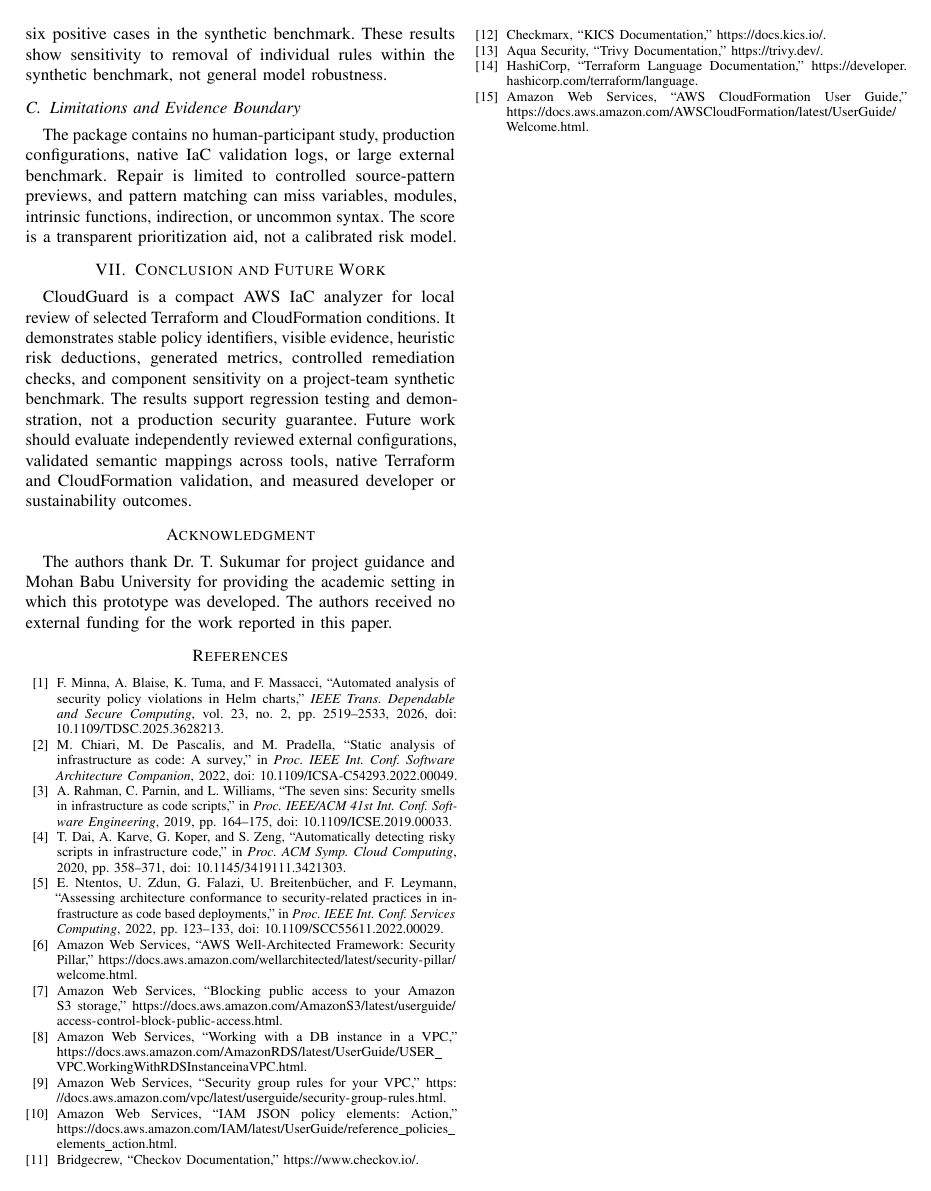
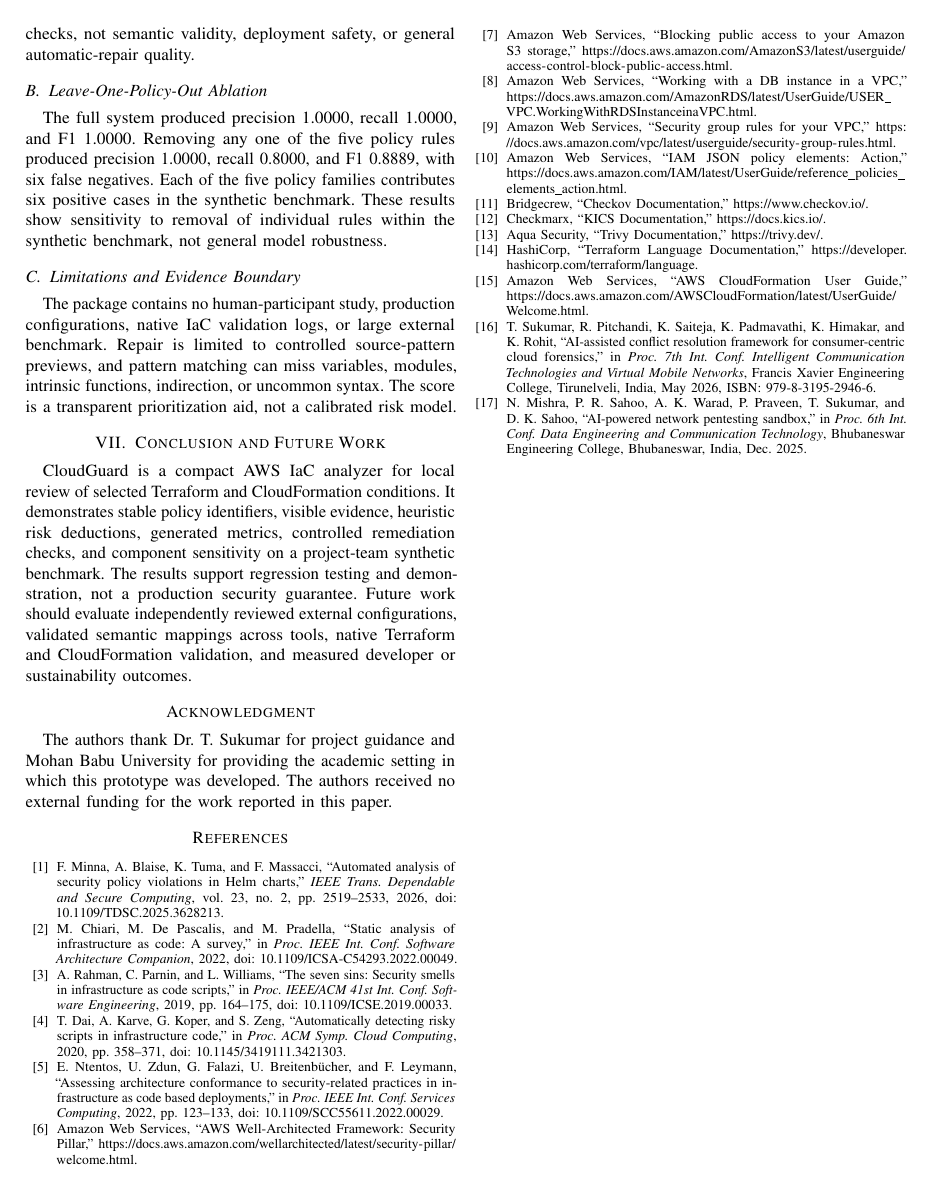
Before and after one commit to duday8329-ai/cloudguard-research, a LaTeX paper (CloudGuard_Conference_Paper.tex): page 6 of 6. Compiled offline with pdfLaTeX.

Commit message:
Add relevant cloud security references

```diff
--- a/CloudGuard_Conference_Paper.tex
+++ b/CloudGuard_Conference_Paper.tex
@@ -345,7 +345,7 @@ CloudGuard is a compact AWS IaC analyzer for local review of selected Terraform
 \section*{Acknowledgment}
 The authors thank Dr. T. Sukumar for project guidance and Mohan Babu University for providing the academic setting in which this prototype was developed. The authors received no external funding for the work reported in this paper.
 
-\begin{thebibliography}{15}
+\begin{thebibliography}{17}
 \bibitem{minna2026automated} F.~Minna, A.~Blaise, K.~Tuma, and F.~Massacci, ``Automated analysis of security policy violations in Helm charts,'' \emph{IEEE Trans. Dependable and Secure Computing}, vol.~23, no.~2, pp. 2519--2533, 2026, doi: 10.1109/TDSC.2025.3628213.
 \bibitem{chiari2022survey} M.~Chiari, M.~De Pascalis, and M.~Pradella, ``Static analysis of infrastructure as code: A survey,'' in \emph{Proc. IEEE Int. Conf. Software Architecture Companion}, 2022, doi: 10.1109/ICSA-C54293.2022.00049.
 \bibitem{rahman2019sins} A.~Rahman, C.~Parnin, and L.~Williams, ``The seven sins: Security smells in infrastructure as code scripts,'' in \emph{Proc. IEEE/ACM 41st Int. Conf. Software Engineering}, 2019, pp. 164--175, doi: 10.1109/ICSE.2019.00033.
@@ -361,6 +361,8 @@ The authors thank Dr. T. Sukumar for project guidance and Mohan Babu University
 \bibitem{trivy} Aqua Security, ``Trivy Documentation,'' \url{https://trivy.dev/}.
 \bibitem{terraform} HashiCorp, ``Terraform Language Documentation,'' \url{https://developer.hashicorp.com/terraform/language}.
 \bibitem{cloudformation} Amazon Web Services, ``AWS CloudFormation User Guide,'' \url{https://docs.aws.amazon.com/AWSCloudFormation/latest/UserGuide/Welcome.html}.
+\bibitem{sukumar2026forensics} T.~Sukumar, R.~Pitchandi, K.~Saiteja, K.~Padmavathi, K.~Himakar, and K.~Rohit, ``AI-assisted conflict resolution framework for consumer-centric cloud forensics,'' in \emph{Proc. 7th Int. Conf. Intelligent Communication Technologies and Virtual Mobile Networks}, Francis Xavier Engineering College, Tirunelveli, India, May 2026, ISBN: 979-8-3195-2946-6.
+\bibitem{mishra2025pentest} N.~Mishra, P.~R.~Sahoo, A.~K.~Warad, P.~Praveen, T.~Sukumar, and D.~K.~Sahoo, ``AI-powered network pentesting sandbox,'' in \emph{Proc. 6th Int. Conf. Data Engineering and Communication Technology}, Bhubaneswar Engineering College, Bhubaneswar, India, Dec. 2025.
 \end{thebibliography}
 
 \end{document}
```
Also changed, not shown: CloudGuard_Conference_Paper.tex (4 more changed lines).
